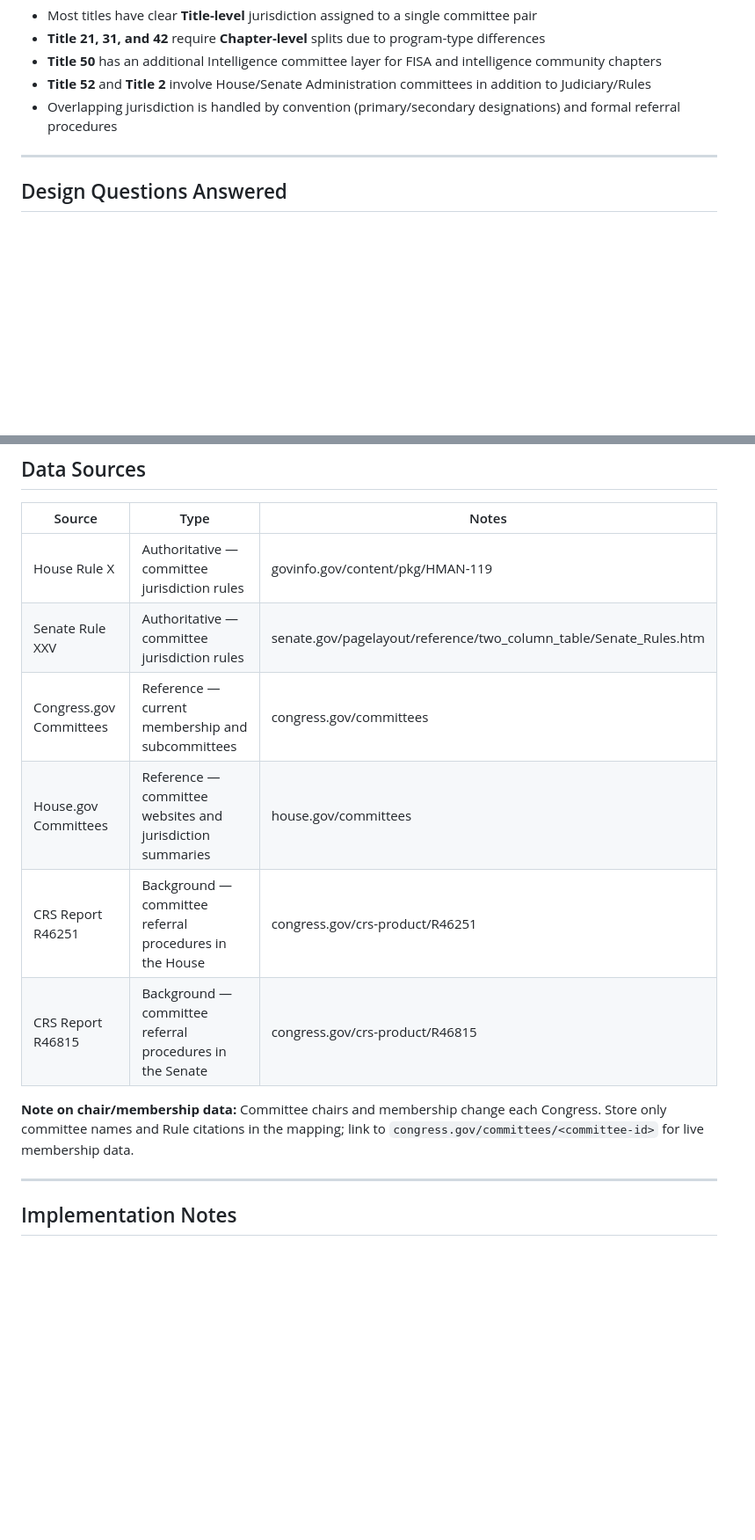
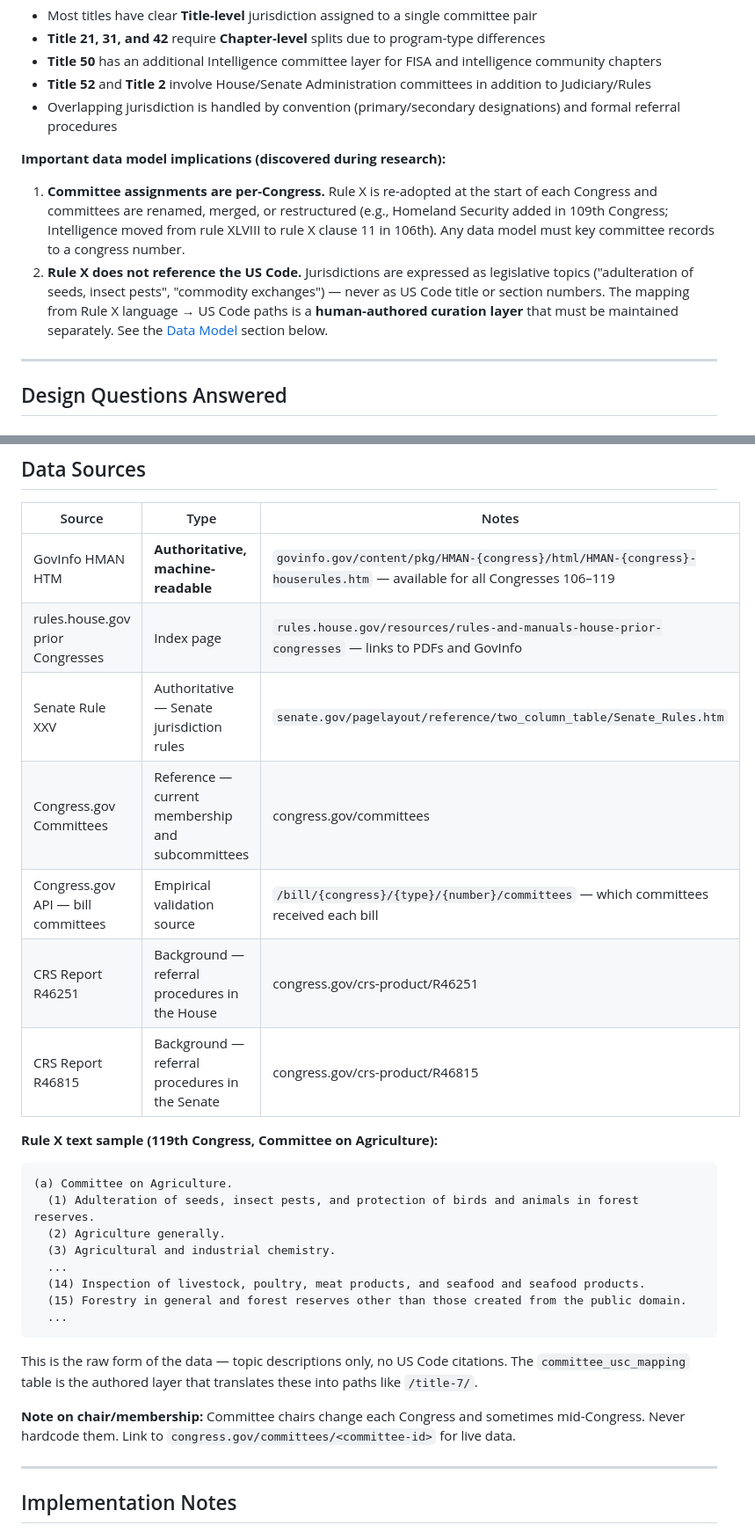
Before and after one commit to SanthoshBala/code-we-live-by, a Markdown page: research/TASK-0.15-Committee-Jurisdiction-Mapping.md, 2 parts joined by grey strips. Shown at 88% size. GitHub-like rendering; blank space fills up the shorter version.

Commit message:
research: add data model and GovInfo pipeline for dynamic committee jurisdiction
Co-Authored-By: Claude Sonnet 4.6 <noreply@anthropic.com>

````diff
--- a/research/TASK-0.15-Committee-Jurisdiction-Mapping.md
+++ b/research/TASK-0.15-Committee-Jurisdiction-Mapping.md
@@ -17,6 +17,10 @@ Congressional committees have jurisdiction over specific areas of federal law, m
 - **Title 50** has an additional Intelligence committee layer for FISA and intelligence community chapters
 - **Title 52** and **Title 2** involve House/Senate Administration committees in addition to Judiciary/Rules
 - Overlapping jurisdiction is handled by convention (primary/secondary designations) and formal referral procedures
+
+**Important data model implications (discovered during research):**
+1. **Committee assignments are per-Congress.** Rule X is re-adopted at the start of each Congress and committees are renamed, merged, or restructured (e.g., Homeland Security added in 109th Congress; Intelligence moved from rule XLVIII to rule X clause 11 in 106th). Any data model must key committee records to a congress number.
+2. **Rule X does not reference the US Code.** Jurisdictions are expressed as legislative topics ("adulteration of seeds, insect pests", "commodity exchanges") — never as US Code title or section numbers. The mapping from Rule X language → US Code paths is a **human-authored curation layer** that must be maintained separately. See the [Data Model](#data-model-implications) section below.
 
 ---
 
@@ -437,14 +512,30 @@ For the CWLB CODEOWNERS implementation:
 
 | Source | Type | Notes |
 |--------|------|-------|
-| House Rule X | Authoritative — committee jurisdiction rules | govinfo.gov/content/pkg/HMAN-119 |
-| Senate Rule XXV | Authoritative — committee jurisdiction rules | senate.gov/pagelayout/reference/two_column_table/Senate_Rules.htm |
+| GovInfo HMAN HTM | **Authoritative, machine-readable** | `govinfo.gov/content/pkg/HMAN-{congress}/html/HMAN-{congress}-houserules.htm` — available for all Congresses 106–119 |
+| rules.house.gov prior Congresses | Index page | `rules.house.gov/resources/rules-and-manuals-house-prior-congresses` — links to PDFs and GovInfo |
+| Senate Rule XXV | Authoritative — Senate jurisdiction rules | `senate.gov/pagelayout/reference/two_column_table/Senate_Rules.htm` |
 | Congress.gov Committees | Reference — current membership and subcommittees | congress.gov/committees |
-| House.gov Committees | Reference — committee websites and jurisdiction summaries | house.gov/committees |
-| CRS Report R46251 | Background — committee referral procedures in the House | congress.gov/crs-product/R46251 |
-| CRS Report R46815 | Background — committee referral procedures in the Senate | congress.gov/crs-product/R46815 |
+| Congress.gov API — bill committees | Empirical validation source | `/bill/{congress}/{type}/{number}/committees` — which committees received each bill |
+| CRS Report R46251 | Background — referral procedures in the House | congress.gov/crs-product/R46251 |
+| CRS Report R46815 | Background — referral procedures in the Senate | congress.gov/crs-product/R46815 |
 
-**Note on chair/membership data:** Committee chairs and membership change each Congress. Store only committee names and Rule citations in the mapping; link to `congress.gov/committees/<committee-id>` for live membership data.
+**Rule X text sample (119th Congress, Committee on Agriculture):**
+
+```
+(a) Committee on Agriculture.
+  (1) Adulteration of seeds, insect pests, and protection of birds and animals in forest reserves.
+  (2) Agriculture generally.
+  (3) Agricultural and industrial chemistry.
+  ...
+  (14) Inspection of livestock, poultry, meat products, and seafood and seafood products.
+  (15) Forestry in general and forest reserves other than those created from the public domain.
+  ...
+```
+
+This is the raw form of the data — topic descriptions only, no US Code citations. The `committee_usc_mapping` table is the authored layer that translates these into paths like `/title-7/`.
+
+**Note on chair/membership:** Committee chairs change each Congress and sometimes mid-Congress. Never hardcode them. Link to `congress.gov/committees/<committee-id>` for live data.
 
 ---
 
````
Also changed, not shown: other parts of research/TASK-0.15-Committee-Jurisdiction-Mapping.md (+71 -0 lines).
